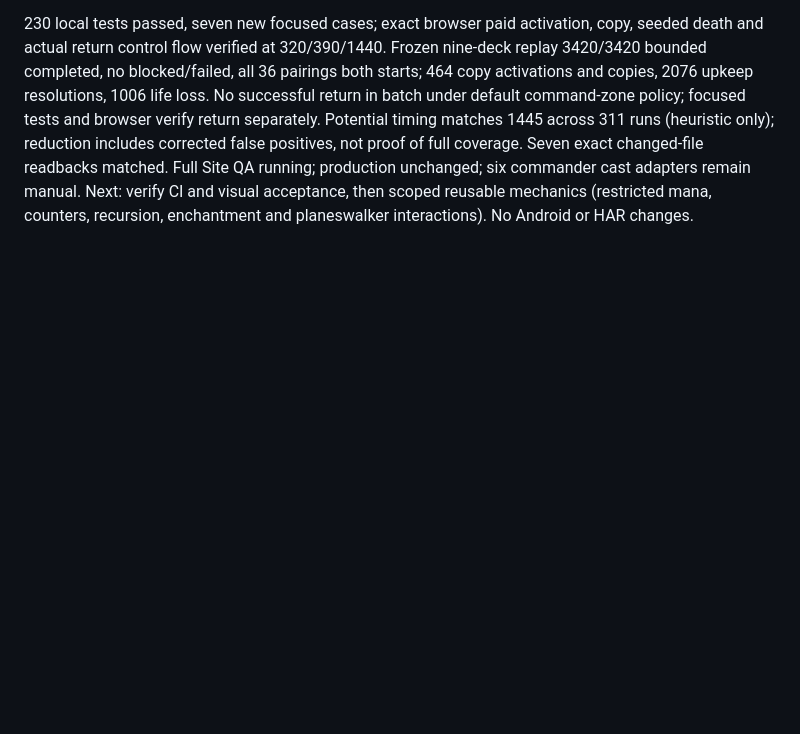
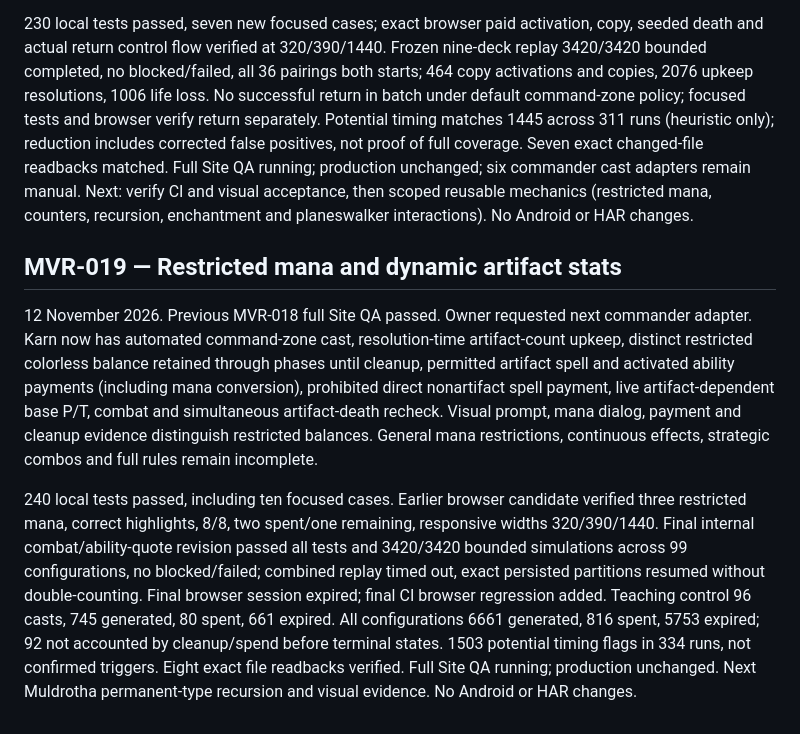
Before and after one commit to Dualis3283/morrow-knowledge3283, a Markdown page: 03-WORKING_STATE/MVR_003_CHECKPOINT_2026-11-12.md, the part around the change. GitHub-like rendering; blank space fills up the shorter version.

Commit message:
MVR-019: checkpoint restricted mana and artifact-dependent stats

```diff
--- a/03-WORKING_STATE/MVR_003_CHECKPOINT_2026-11-12.md
+++ b/03-WORKING_STATE/MVR_003_CHECKPOINT_2026-11-12.md
@@ -107,3 +107,9 @@ Scoped third commander casting and upkeep adapter: counts eligible subtype at re
 Added paid graveyard creature copy activation (either public graveyard), stack and zone-version revalidation, modified printed copy characteristics, supported token doubling, deterministic scripted public-target selection, distinct death trigger and actual next-end-step delayed return to owner hand. User command-zone choice respected; stale targets/no eligible original object produce no effect. Main-phase/empty-stack activation only; complex copied rules, multiface/ambiguous subtype targets and general priority remain manual. Visual card inspector target selection, queued activation, public deltas and scheduled/actual return evidence. No hidden information exposed. Official rules checked against publisher release notes.
 
 230 local tests passed, seven new focused cases; exact browser paid activation, copy, seeded death and actual return control flow verified at 320/390/1440. Frozen nine-deck replay 3420/3420 bounded completed, no blocked/failed, all 36 pairings both starts; 464 copy activations and copies, 2076 upkeep resolutions, 1006 life loss. No successful return in batch under default command-zone policy; focused tests and browser verify return separately. Potential timing matches 1445 across 311 runs (heuristic only); reduction includes corrected false positives, not proof of full coverage. Seven exact changed-file readbacks matched. Full Site QA running; production unchanged; six commander cast adapters remain manual. Next: verify CI and visual acceptance, then scoped reusable mechanics (restricted mana, counters, recursion, enchantment and planeswalker interactions). No Android or HAR changes.
+
+## MVR-019 — Restricted mana and dynamic artifact stats
+
+12 November 2026. Previous MVR-018 full Site QA passed. Owner requested next commander adapter. Karn now has automated command-zone cast, resolution-time artifact-count upkeep, distinct restricted colorless balance retained through phases until cleanup, permitted artifact spell and activated ability payments (including mana conversion), prohibited direct nonartifact spell payment, live artifact-dependent base P/T, combat and simultaneous artifact-death recheck. Visual prompt, mana dialog, payment and cleanup evidence distinguish restricted balances. General mana restrictions, continuous effects, strategic combos and full rules remain incomplete.
+
+240 local tests passed, including ten focused cases. Earlier browser candidate verified three restricted mana, correct highlights, 8/8, two spent/one remaining, responsive widths 320/390/1440. Final internal combat/ability-quote revision passed all tests and 3420/3420 bounded simulations across 99 configurations, no blocked/failed; combined replay timed out, exact persisted partitions resumed without double-counting. Final browser session expired; final CI browser regression added. Teaching control 96 casts, 745 generated, 80 spent, 661 expired. All configurations 6661 generated, 816 spent, 5753 expired; 92 not accounted by cleanup/spend before terminal states. 1503 potential timing flags in 334 runs, not confirmed triggers. Eight exact file readbacks verified. Full Site QA running; production unchanged. Next Muldrotha permanent-type recursion and visual evidence. No Android or HAR changes.
```
